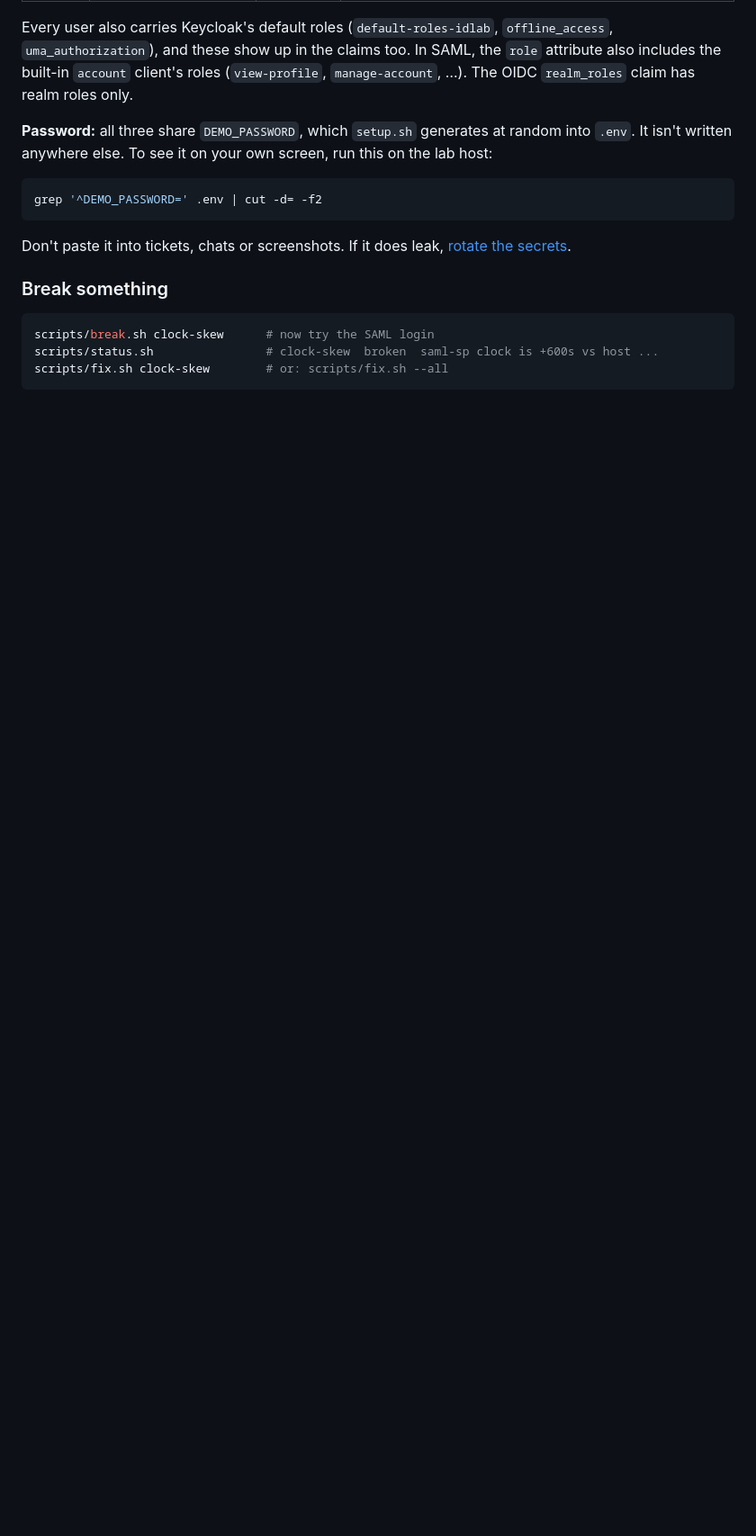
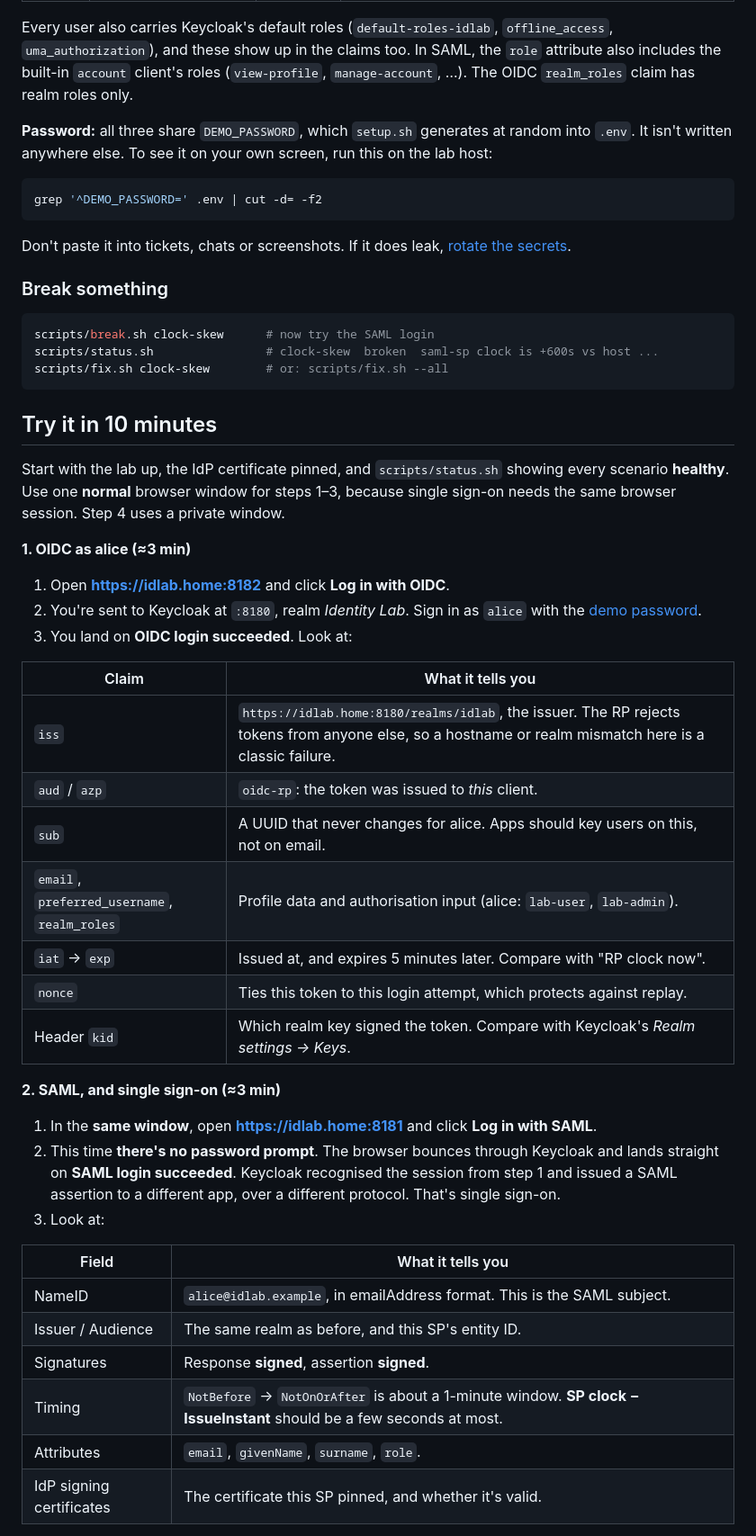
Before and after one commit to MarkHawk/identity-lab, a Markdown page: README.md, the part around one of its changes. Shown at 90% size. Drawn GitHub-style; blank space fills up the shorter version.

Commit message:
README: add a 'Try it in 10 minutes' walkthrough
1. OIDC login as alice and the claims worth reading (iss, aud/azp, sub,
   roles, iat/exp, nonce, kid).
2. SAML login in the same window: no password prompt, because Keycloak's
   SSO session from step 1 is reused across protocols (verified with a
   scripted browser), and the assertion fields worth reading.
3. Compare: UUID sub vs email NameID; 5-minute token vs ~1-minute
   assertion window.
4. clock-skew end to end in a private window: break, the +600 s on the
   error page, the runbook's checks, fix, re-login.

Co-Authored-By: Claude Opus 5.5 <noreply@anthropic.com>

````diff
--- a/README.md
+++ b/README.md
@@ -116,3 +116,39 @@ scripts/break.sh clock-skew      # now try the SAML login
 scripts/status.sh                # clock-skew  broken  saml-sp clock is +600s vs host ...
 scripts/fix.sh clock-skew        # or: scripts/fix.sh --all
 ```
+
+## Try it in 10 minutes
+
+Start with the lab up, the IdP certificate pinned, and `scripts/status.sh` showing every scenario **healthy**. Use one **normal** browser window for steps 1–3, because single sign-on needs the same browser session. Step 4 uses a private window.
+
+**1. OIDC as alice (≈3 min)**
+
+1. Open **https://idlab.home:8182** and click **Log in with OIDC**.
+2. You're sent to Keycloak at `:8180`, realm *Identity Lab*. Sign in as `alice` with the [demo password](#demo-users).
+3. You land on **OIDC login succeeded**. Look at:
+
+| Claim | What it tells you |
+|---|---|
+| `iss` | `https://idlab.home:8180/realms/idlab`, the issuer. The RP rejects tokens from anyone else, so a hostname or realm mismatch here is a classic failure. |
+| `aud` / `azp` | `oidc-rp`: the token was issued to *this* client. |
+| `sub` | A UUID that never changes for alice. Apps should key users on this, not on email. |
+| `email`, `preferred_username`, `realm_roles` | Profile data and authorisation input (alice: `lab-user`, `lab-admin`). |
+| `iat` → `exp` | Issued at, and expires 5 minutes later. Compare with "RP clock now". |
+| `nonce` | Ties this token to this login attempt, which protects against replay. |
+| Header `kid` | Which realm key signed the token. Compare with Keycloak's *Realm settings → Keys*. |
+
+**2. SAML, and single sign-on (≈3 min)**
+
+1. In the **same window**, open **https://idlab.home:8181** and click **Log in with SAML**.
+2. This time **there's no password prompt**. The browser bounces through Keycloak and lands straight on **SAML login succeeded**. Keycloak recognised the session from step 1 and issued a SAML assertion to a different app, over a different protocol. That's single sign-on.
+3. Look at:
+
+| Field | What it tells you |
+|---|---|
+| NameID | `alice@idlab.example`, in emailAddress format. This is the SAML subject. |
+| Issuer / Audience | The same realm as before, and this SP's entity ID. |
+| Signatures | Response **signed**, assertion **signed**. |
+| Timing | `NotBefore` → `NotOnOrAfter` is about a 1-minute window. **SP clock − IssueInstant** should be a few seconds at most. |
+| Attributes | `email`, `givenName`, `surname`, `role`. |
+| IdP signing certificates | The certificate this SP pinned, and whether it's valid. |
+
````
Also changed, not shown: other parts of README.md (+13 -0 lines).
